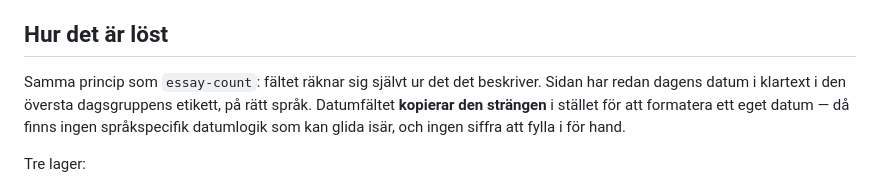
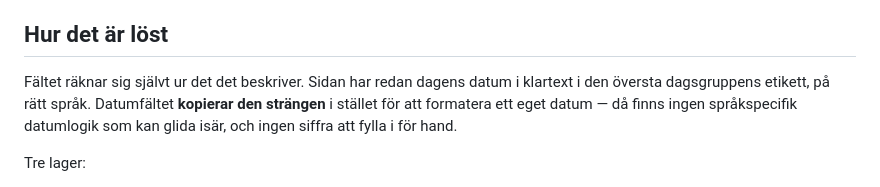
Before and after one commit to RolfSkogling/AI-skiftet, a Markdown page: tools/datumkontroll/README.md, the part around the change. GitHub-like rendering.

Commit message:
Datumkontroll: ta bort hanvisning till essay-count som inte langre finns

```diff
--- a/tools/datumkontroll/README.md
+++ b/tools/datumkontroll/README.md
@@ -22,7 +22,7 @@ hur noga man än fyller i det för hand.
 
 ## Hur det är löst
 
-Samma princip som `essay-count`: fältet räknar sig självt ur det det beskriver.
+Fältet räknar sig självt ur det det beskriver.
 Sidan har redan dagens datum i klartext i den översta dagsgruppens etikett, på
 rätt språk. Datumfältet **kopierar den strängen** i stället för att formatera
 ett eget datum — då finns ingen språkspecifik datumlogik som kan glida isär,
```
